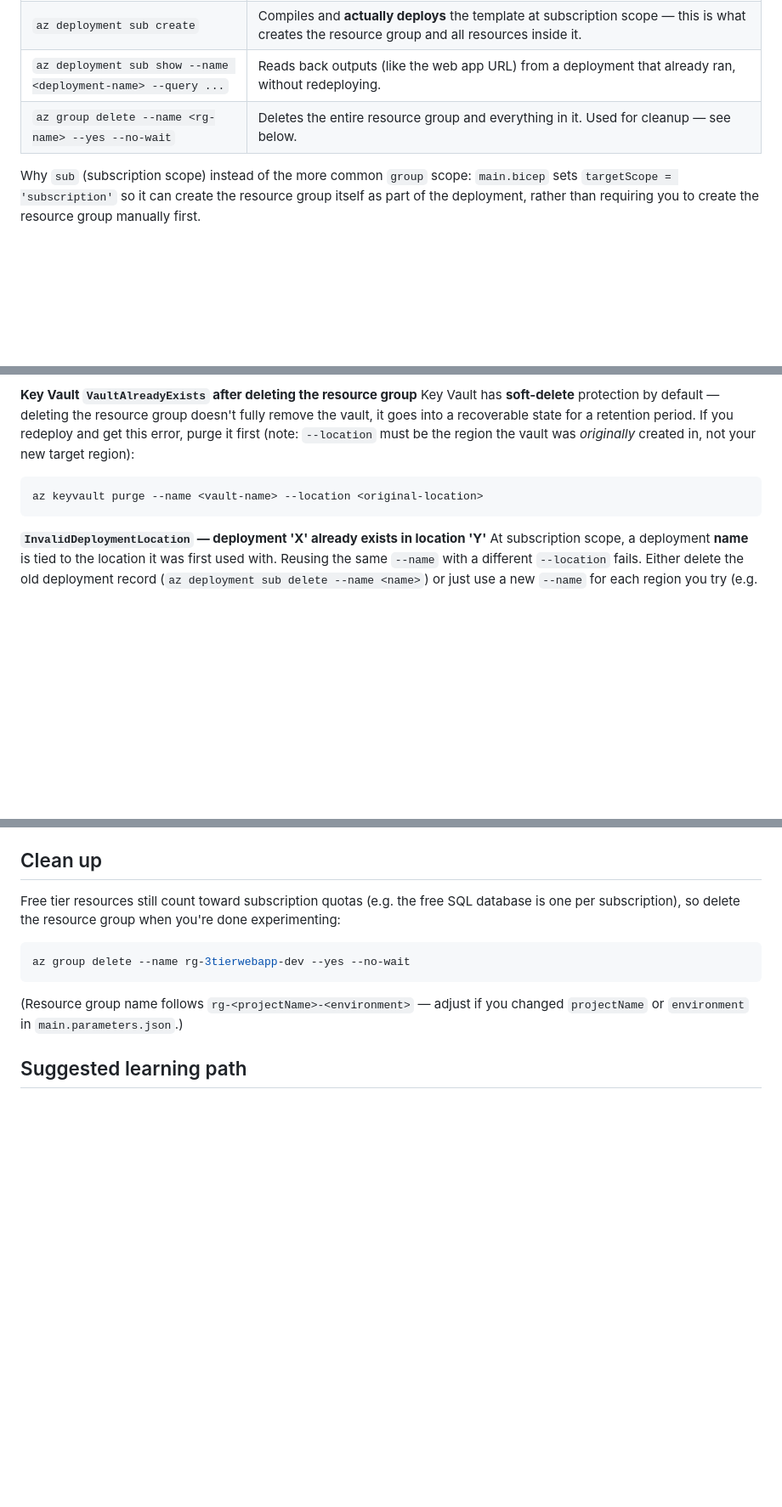
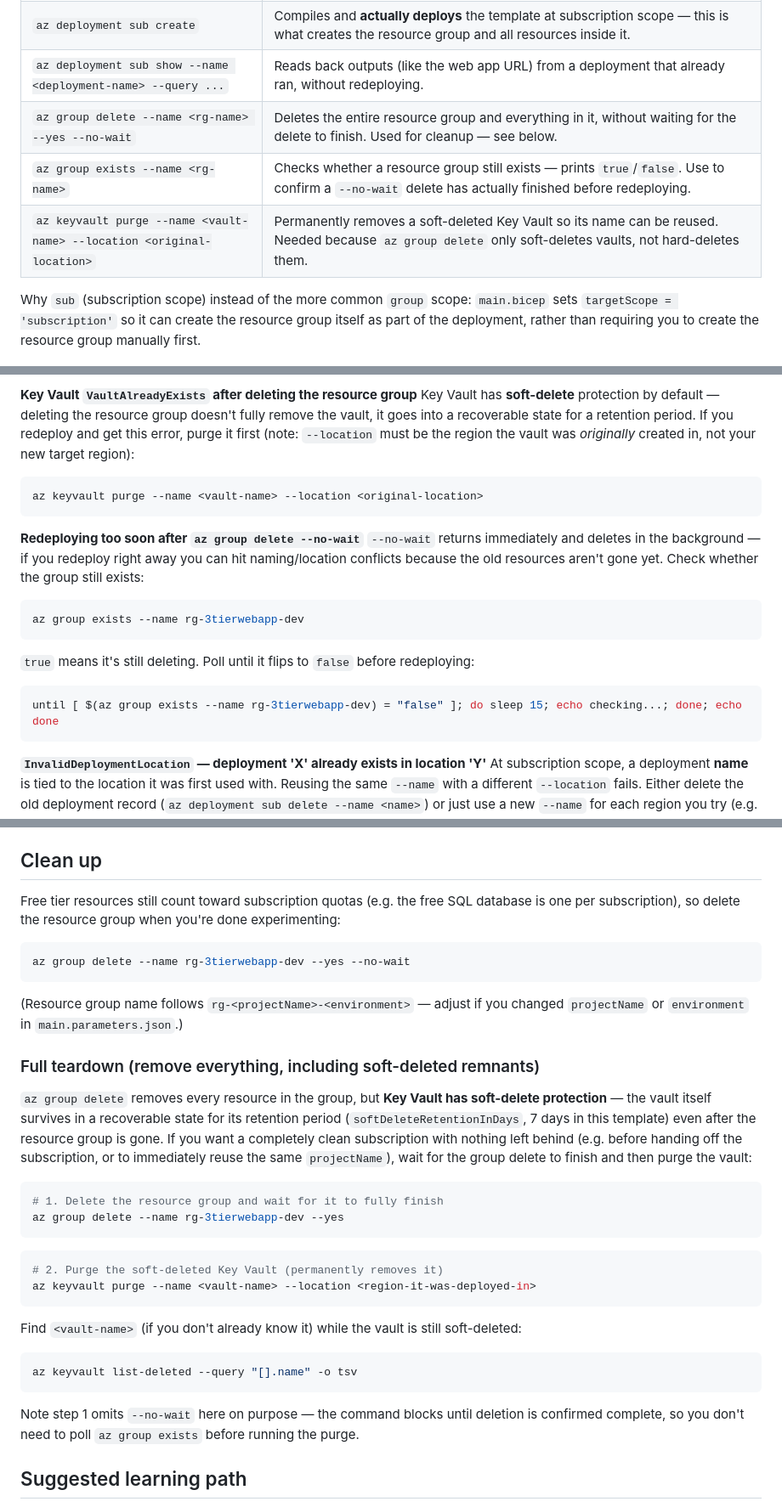
Before and after one commit to code-and-secure/3-Tier-Web-App, a Markdown page: README.md, 3 parts joined by grey strips. Shown at 85% size. Drawn GitHub-style; blank space fills up the shorter version.

Commit message:
added more commands in readme.me

````diff
--- a/README.md
+++ b/README.md
@@ -179,7 +179,9 @@ Open that URL in a browser to confirm the default App Service page loads.
 | `az deployment sub what-if` | Compiles the template and shows a **preview** of what would be created/changed/deleted at subscription scope, without actually deploying anything. Safe to run repeatedly. |
 | `az deployment sub create` | Compiles and **actually deploys** the template at subscription scope — this is what creates the resource group and all resources inside it. |
 | `az deployment sub show --name <deployment-name> --query ...` | Reads back outputs (like the web app URL) from a deployment that already ran, without redeploying. |
-| `az group delete --name <rg-name> --yes --no-wait` | Deletes the entire resource group and everything in it. Used for cleanup — see below. |
+| `az group delete --name <rg-name> --yes --no-wait` | Deletes the entire resource group and everything in it, without waiting for the delete to finish. Used for cleanup — see below. |
+| `az group exists --name <rg-name>` | Checks whether a resource group still exists — prints `true`/`false`. Use to confirm a `--no-wait` delete has actually finished before redeploying. |
+| `az keyvault purge --name <vault-name> --location <original-location>` | Permanently removes a soft-deleted Key Vault so its name can be reused. Needed because `az group delete` only soft-deletes vaults, not hard-deletes them. |
 
 Why `sub` (subscription scope) instead of the more common `group` scope:
 `main.bicep` sets `targetScope = 'subscription'` so it can create the
@@ -272,6 +274,19 @@ in, not your new target region):
 az keyvault purge --name <vault-name> --location <original-location>
 ```
 
+**Redeploying too soon after `az group delete --no-wait`**
+`--no-wait` returns immediately and deletes in the background — if you
+redeploy right away you can hit naming/location conflicts because the old
+resources aren't gone yet. Check whether the group still exists:
+```bash
+az group exists --name rg-3tierwebapp-dev
+```
+`true` means it's still deleting. Poll until it flips to `false` before
+redeploying:
+```bash
+until [ $(az group exists --name rg-3tierwebapp-dev) = "false" ]; do sleep 15; echo checking...; done; echo done
+```
+
 **`InvalidDeploymentLocation` — deployment 'X' already exists in location
 'Y'**
 At subscription scope, a deployment **name** is tied to the location it was
@@ -292,6 +307,36 @@ az group delete --name rg-3tierwebapp-dev --yes --no-wait
 
 (Resource group name follows `rg-<projectName>-<environment>` — adjust if
 you changed `projectName` or `environment` in `main.parameters.json`.)
+
+### Full teardown (remove everything, including soft-deleted remnants)
+
+`az group delete` removes every resource in the group, but **Key Vault has
+soft-delete protection** — the vault itself survives in a recoverable state
+for its retention period (`softDeleteRetentionInDays`, 7 days in this
+template) even after the resource group is gone. If you want a completely
+clean subscription with nothing left behind (e.g. before handing off the
+subscription, or to immediately reuse the same `projectName`), wait for the
+group delete to finish and then purge the vault:
+
+```bash
+# 1. Delete the resource group and wait for it to fully finish
+az group delete --name rg-3tierwebapp-dev --yes
+```
+
+```bash
+# 2. Purge the soft-deleted Key Vault (permanently removes it)
+az keyvault purge --name <vault-name> --location <region-it-was-deployed-in>
+```
+
+Find `<vault-name>` (if you don't already know it) while the vault is still
+soft-deleted:
+```bash
+az keyvault list-deleted --query "[].name" -o tsv
+```
+
+Note step 1 omits `--no-wait` here on purpose — the command blocks until
+deletion is confirmed complete, so you don't need to poll `az group exists`
+before running the purge.
 
 ## Suggested learning path
 
````
